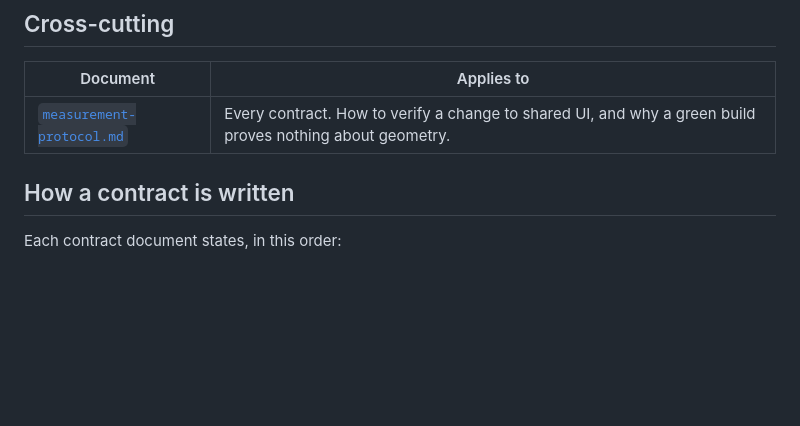
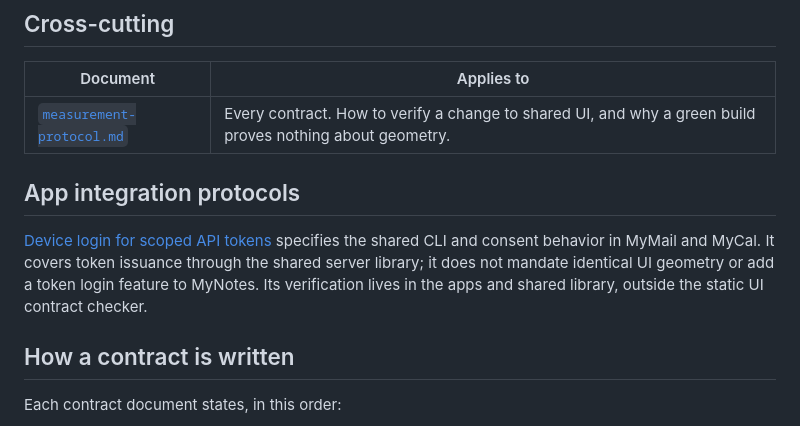
Before and after one commit to mikaelstaldal/mysuite, a Markdown page: spec/README.md, the part around the change. Rendered like a GitHub page; blank space fills up the shorter version.

Commit message:
Document shared MyMail and MyCal device login protocol

```diff
--- a/spec/README.md
+++ b/spec/README.md
@@ -30,6 +30,14 @@ claim with a deadline; if you find one that has not moved, that is the defect.**
 | Document                                             | Applies to                                                                                                |
 |------------------------------------------------------|-----------------------------------------------------------------------------------------------------------|
 | [`measurement-protocol.md`](measurement-protocol.md) | Every contract. How to verify a change to shared UI, and why a green build proves nothing about geometry. |
+
+## App integration protocols
+
+[Device login for scoped API tokens](device-login.md) specifies the shared CLI
+and consent behavior in MyMail and MyCal. It covers token issuance through the
+shared server library; it does not mandate identical UI geometry or add a token
+login feature to MyNotes. Its verification lives in the apps and shared library,
+outside the static UI contract checker.
 
 ## How a contract is written
 
```
Also changed, not shown: README.md (+4 -0 lines), spec/device-login.md (added, +46 -0 lines).
